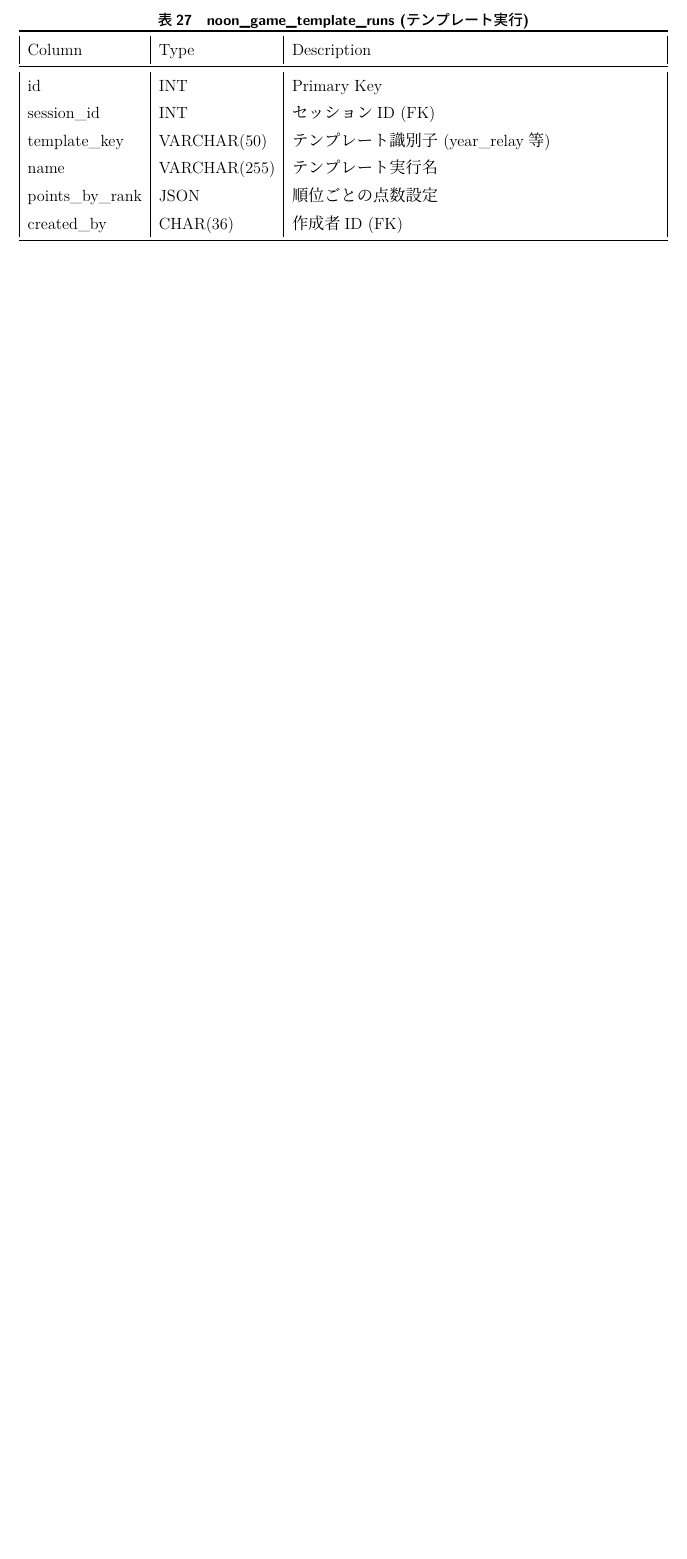
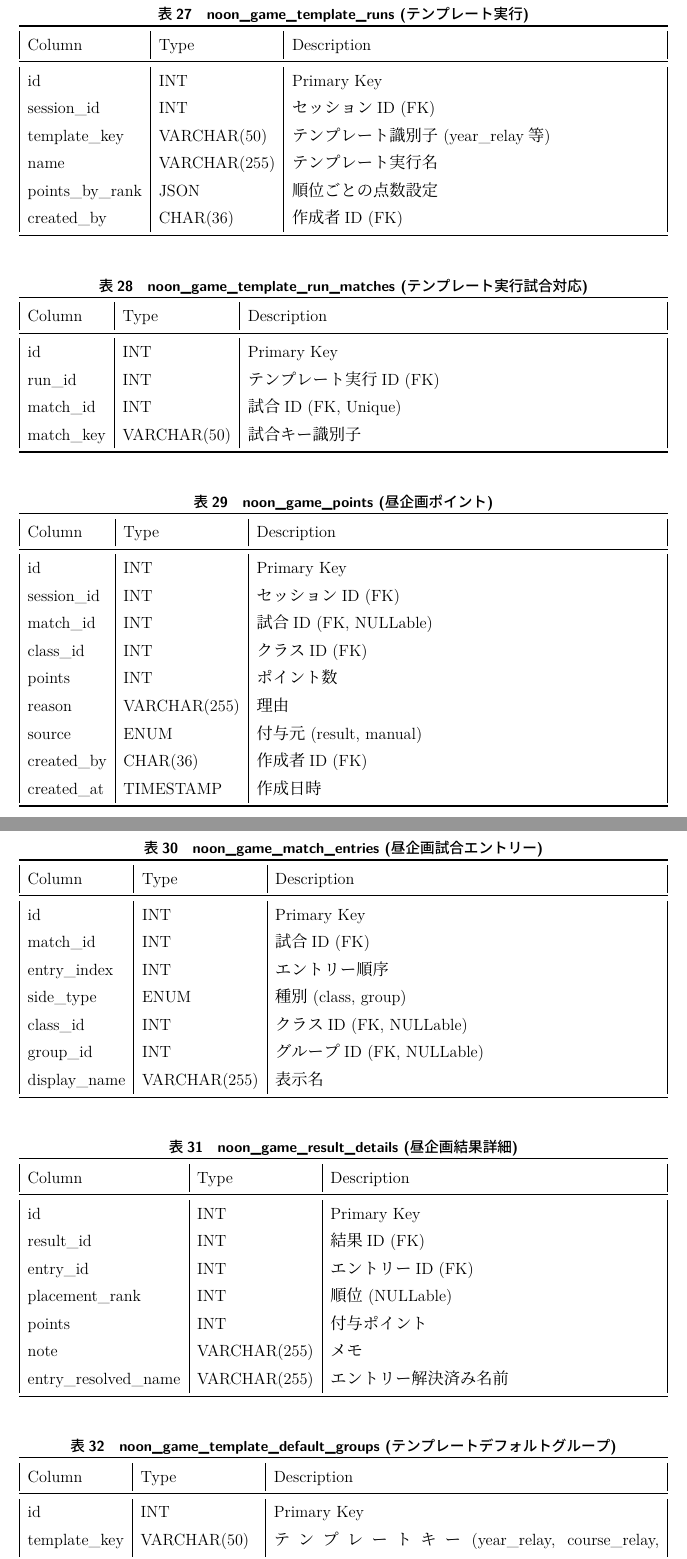
Before and after one commit to snct-SportEase/web, a LaTeX document (latex/sportease_.tex): part of page 18 of 25 before the commit and two parts of pages 19 and 20 of 27 after it, the two joined at a grey line, cut so that both start at the same text, the shorter picture padded with empty space. The pictures show the PDF file latex/sportease_.pdf that the author committed with the source.

Commit message:
fix: ER図を更新

```diff
--- a/latex/sportease_.tex
+++ b/latex/sportease_.tex
@@ -717,6 +726,93 @@ Roleの制限について、上記のいずれかのロール+class\_repの権
     \end{tabularx}
 \end{table}
 
+\begin{table}[H]
+    \centering
+    \caption{noon\_game\_template\_run\_matches (テンプレート実行試合対応)}
+    \begin{tabularx}{\textwidth}{|l|l|X|}
+        \toprule
+        Column & Type & Description \\
+        \midrule
+        id & INT & Primary Key \\
+        run\_id & INT & テンプレート実行ID (FK) \\
+        match\_id & INT & 試合ID (FK, Unique) \\
+        match\_key & VARCHAR(50) & 試合キー識別子 \\
+        \bottomrule
+    \end{tabularx}
+\end{table}
+
+\begin{table}[H]
+    \centering
+    \caption{noon\_game\_points (昼企画ポイント)}
+    \begin{tabularx}{\textwidth}{|l|l|X|}
+        \toprule
+        Column & Type & Description \\
+        \midrule
+        id & INT & Primary Key \\
+        session\_id & INT & セッションID (FK) \\
+        match\_id & INT & 試合ID (FK, NULLable) \\
+        class\_id & INT & クラスID (FK) \\
+        points & INT & ポイント数 \\
+        reason & VARCHAR(255) & 理由 \\
+        source & ENUM & 付与元 (result, manual) \\
+        created\_by & CHAR(36) & 作成者ID (FK) \\
+        created\_at & TIMESTAMP & 作成日時 \\
+        \bottomrule
+    \end{tabularx}
+\end{table}
+
+\begin{table}[H]
+    \centering
+    \caption{noon\_game\_match\_entries (昼企画試合エントリー)}
+    \begin{tabularx}{\textwidth}{|l|l|X|}
+        \toprule
+        Column & Type & Description \\
+        \midrule
+        id & INT & Primary Key \\
+        match\_id & INT & 試合ID (FK) \\
+        entry\_index & INT & エントリー順序 \\
+        side\_type & ENUM & 種別 (class, group) \\
+        class\_id & INT & クラスID (FK, NULLable) \\
+        group\_id & INT & グループID (FK, NULLable) \\
+        display\_name & VARCHAR(255) & 表示名 \\
+        \bottomrule
+    \end{tabularx}
+\end{table}
+
+\begin{table}[H]
+    \centering
+    \caption{noon\_game\_result\_details (昼企画結果詳細)}
+    \begin{tabularx}{\textwidth}{|l|l|X|}
+        \toprule
+        Column & Type & Description \\
+        \midrule
+        id & INT & Primary Key \\
+        result\_id & INT & 結果ID (FK) \\
+        entry\_id & INT & エントリーID (FK) \\
+        placement\_rank & INT & 順位 (NULLable) \\
+        points & INT & 付与ポイント \\
+        note & VARCHAR(255) & メモ \\
+        entry\_resolved\_name & VARCHAR(255) & エントリー解決済み名前 \\
+        \bottomrule
+    \end{tabularx}
+\end{table}
+
+\begin{table}[H]
+    \centering
+    \caption{noon\_game\_template\_default\_groups (テンプレートデフォルトグループ)}
+    \begin{tabularx}{\textwidth}{|l|l|X|}
+        \toprule
+        Column & Type & Description \\
+        \midrule
+        id & INT & Primary Key \\
+        template\_key & VARCHAR(50) & テンプレートキー (year\_relay, course\_relay, tug\_of\_war 等) \\
+        group\_index & INT & グループ順序 \\
+        group\_name & VARCHAR(255) & グループ名 \\
+        class\_names & JSON & クラス名リスト \\
+        \bottomrule
+    \end{tabularx}
+\end{table}
+
 \subsubsection{Notification Tables}
 通知機能に関わるテーブル群。
 
@@ -795,3 +892,15 @@ Roleの制限について、上記のいずれかのロール+class\_repの権
         requester\_id & CHAR(36) & 申請者ID (FK) \\
         resolved\_by & CHAR(36) & 承認/否認者ID (FK) \\
         resolved\_at & TIMESTAMP & 処理日時 \\
+        \bottomrule
+    \end{tabularx}
+\end{table}
+
+\begin{table}[H]
+    \centering
+    \caption{notification\_request\_messages (通知リクエストメッセージ)}
+    \begin{tabularx}{\textwidth}{|l|l|X|}
+        \toprule
+        Column & Type & Description \\
+        \midrule
+        id & INT & Primary Key \\
@@ -798,3 +910,4 @@ Roleの制限について、上記のいずれかのロール+class\_repの権
+        created\_at & TIMESTAMP & 作成日時 \\
         \bottomrule
     \end{tabularx}
 \end{table}
```
Also changed, not shown: backapp/db/ER図.pdf, latex/sportease_.pdf, latex/sportease_.tex (25 more changed lines).
